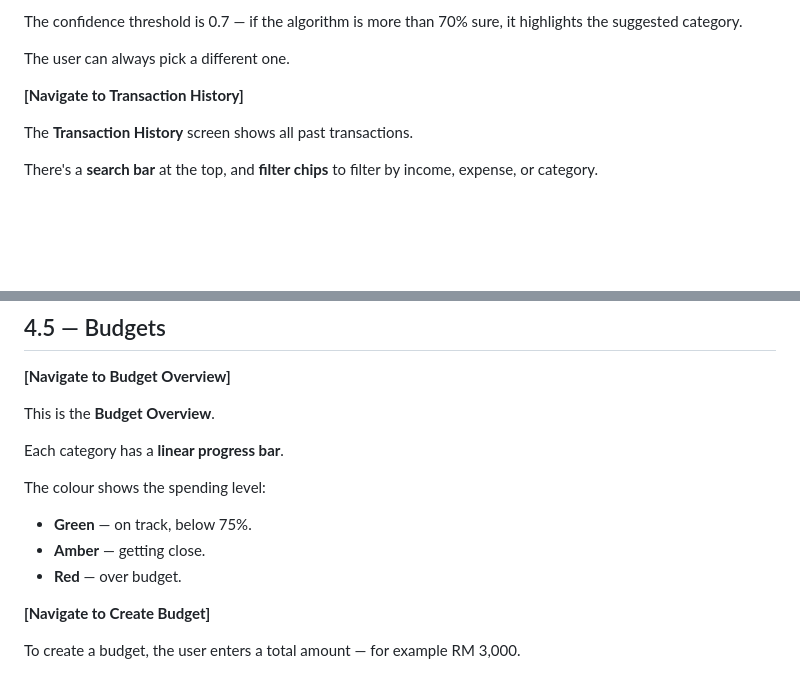
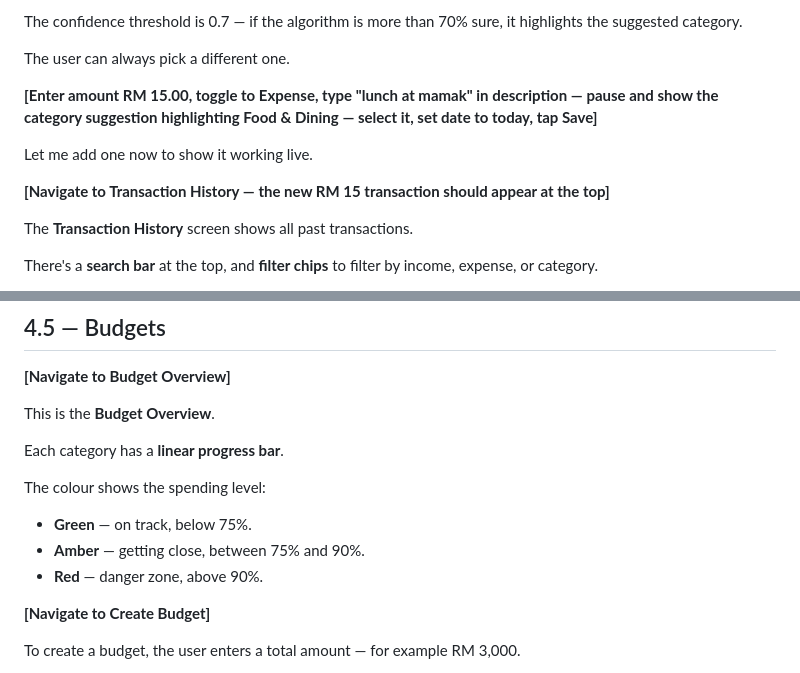
Before and after one commit to violet0627/smartfinance, a Markdown page: .docs/FINAL_PRESENTATION_SCRIPT.md, 2 parts joined by grey strips. GitHub-like rendering; blank space fills up the shorter version.

```diff
--- a/.docs/FINAL_PRESENTATION_SCRIPT.md
+++ b/.docs/FINAL_PRESENTATION_SCRIPT.md
@@ -186,7 +186,11 @@ The confidence threshold is 0.7 — if the algorithm is more than 70% sure, it h
 
 The user can always pick a different one.
 
-**[Navigate to Transaction History]**
+**[Enter amount RM 15.00, toggle to Expense, type "lunch at mamak" in description — pause and show the category suggestion highlighting Food & Dining — select it, set date to today, tap Save]**
+
+Let me add one now to show it working live.
+
+**[Navigate to Transaction History — the new RM 15 transaction should appear at the top]**
 
 The **Transaction History** screen shows all past transactions.
 
@@ -216,8 +220,8 @@ Each category has a **linear progress bar**.
 
 The colour shows the spending level:
 - **Green** — on track, below 75%.
-- **Amber** — getting close.
-- **Red** — over budget.
+- **Amber** — getting close, between 75% and 90%.
+- **Red** — danger zone, above 90%.
 
 **[Navigate to Create Budget]**
 
```
Also changed, not shown: .docs/PRESENTATION_PREP_GUIDE.md (+3 -3 lines).
